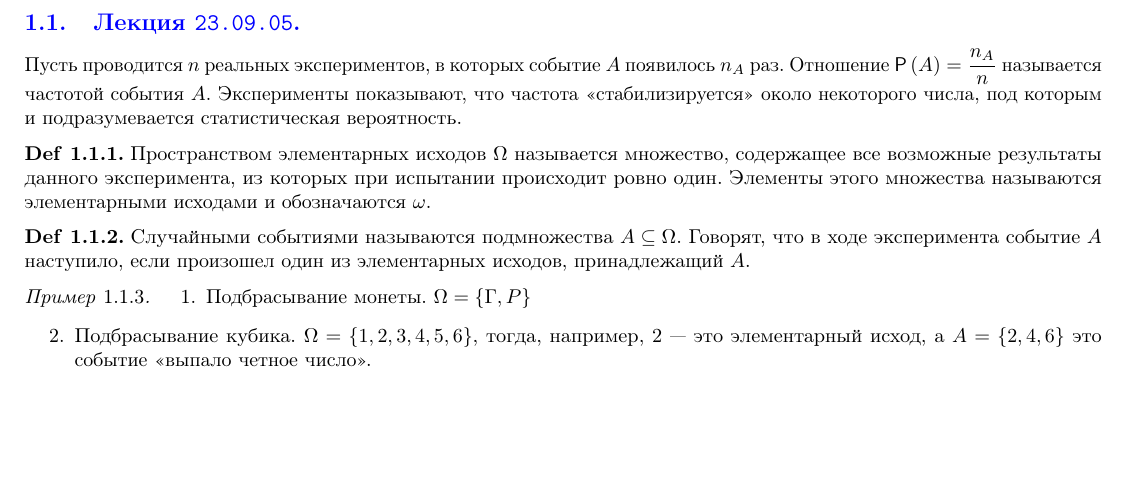
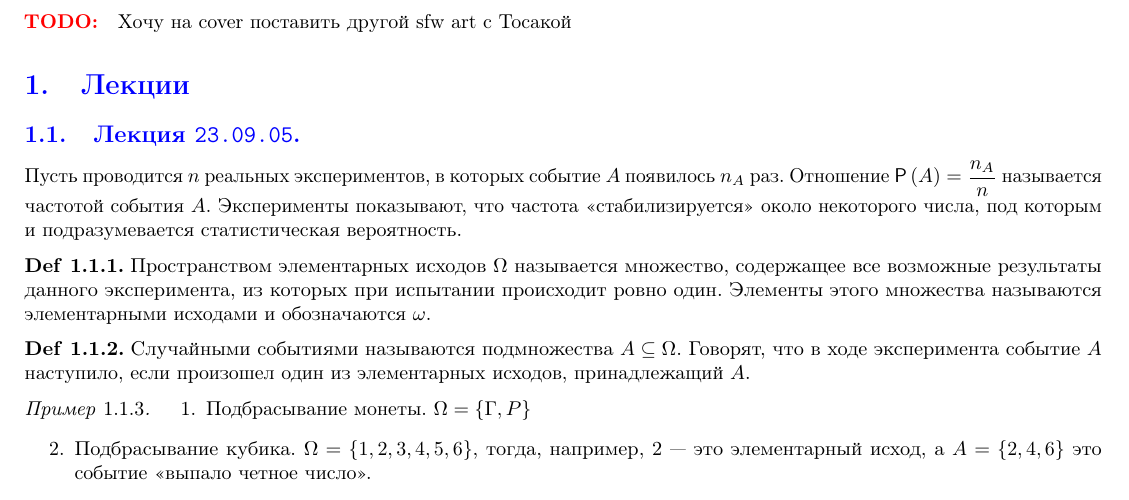
Before and after one commit to isagila/tesc, a LaTeX document (03/PT-lectures/main.tex): part of page 3 of 9, cut at the place of the change, the shorter picture padded with empty space. Compiled offline with pdfLaTeX.

Commit message:
Update cover

```diff
--- a/03/PT-lectures/main.tex
+++ b/03/PT-lectures/main.tex
@@ -5,6 +5,8 @@
 \begin{document}
   \input{misc/head.tex}
 
+  \todo Хочу на cover поставить другой sfw art с Тосакой
+
   \section{Лекции}
   \input{01/01.tex}
   \input{01/02.tex}
```
Also changed, not shown: 03/PT-lectures/misc/cover.png (deleted), 03/PT-lectures/misc/covern.png (added).
